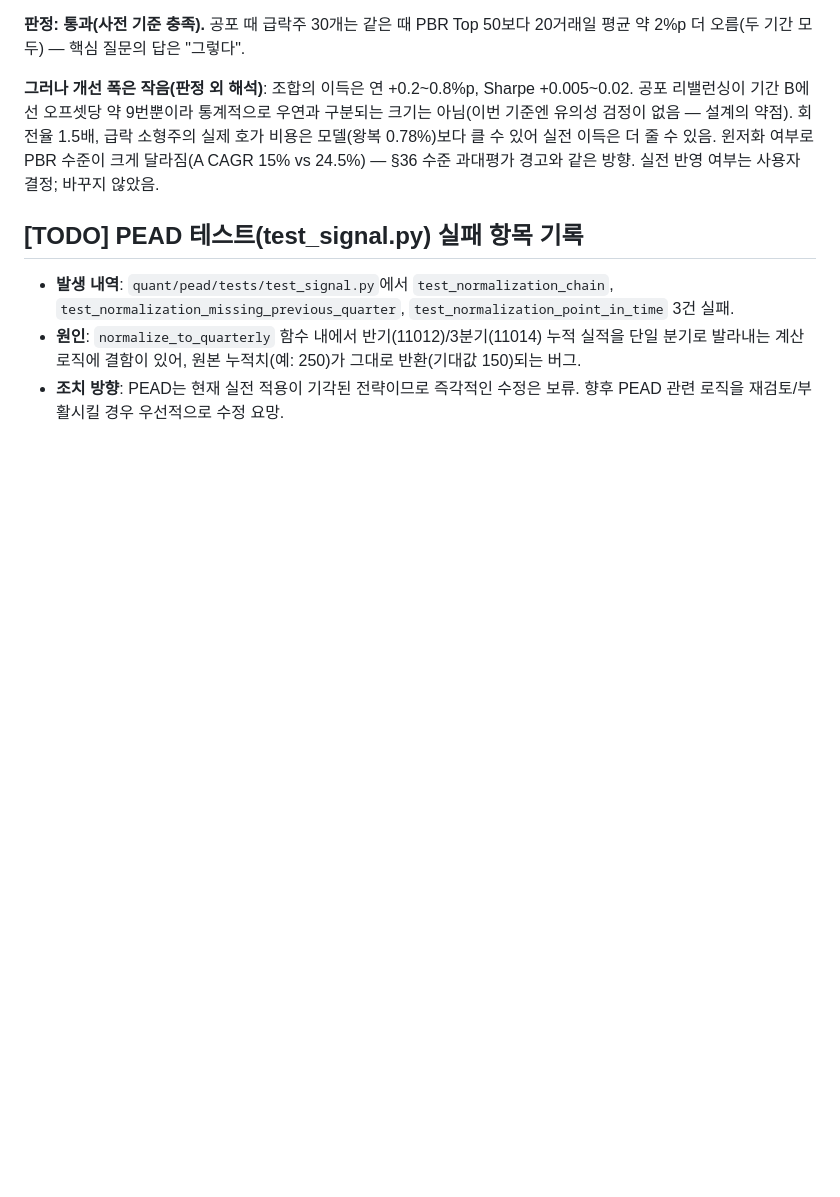
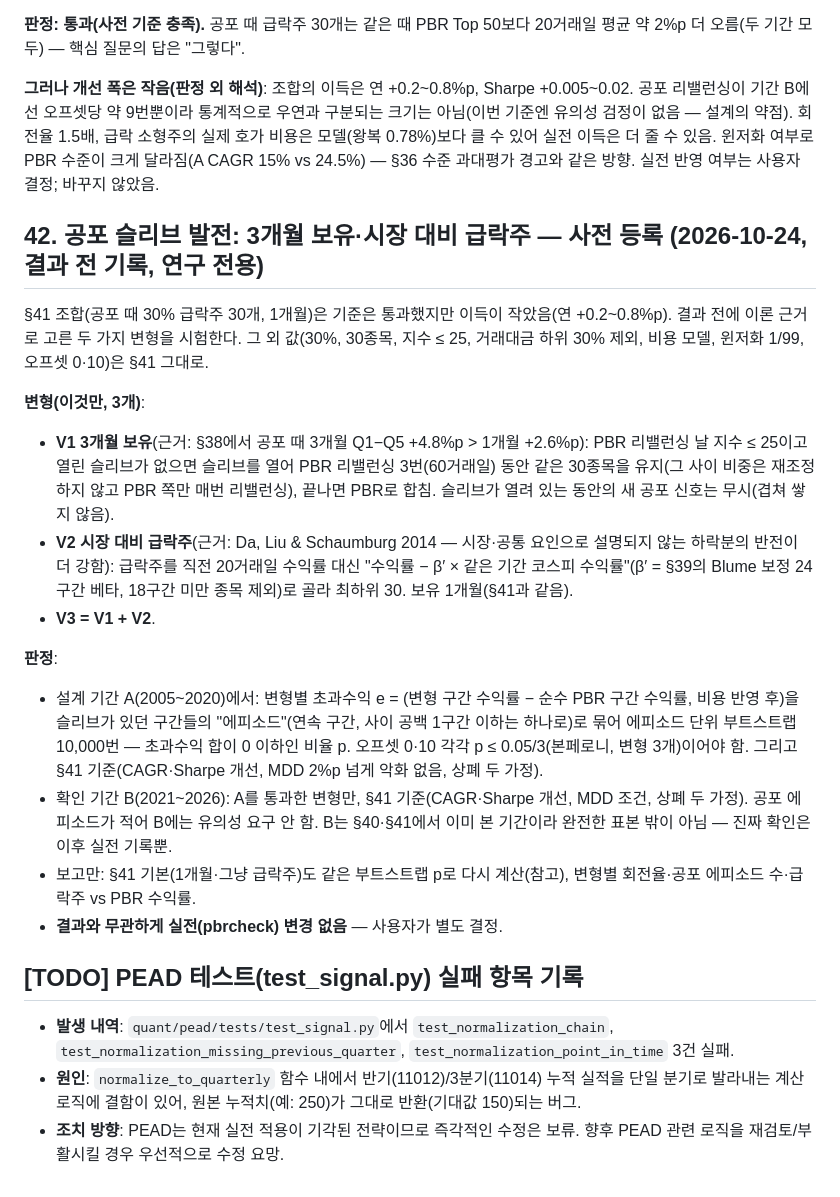
Before and after one commit to jmpp0215/quant-lab, a Markdown page: quant/pead/RESEARCH_LOG.md, the part around the change. Drawn GitHub-style; blank space fills up the shorter version.

Commit message:
docs(research-log): §42 pre-registration - fear sleeve variants (3-month hold, beta-residual losers)

```diff
--- a/quant/pead/RESEARCH_LOG.md
+++ b/quant/pead/RESEARCH_LOG.md
@@ -1571,6 +1571,29 @@ B +2.62% vs +0.74%(61%). 전부 전환(슬리브 100%)은 A +17.68%·B +9.05%로
 실제 호가 비용은 모델(왕복 0.78%)보다 클 수 있어 실전 이득은 더 줄 수 있음. 윈저화 여부로 PBR 수준이 크게 달라짐(A CAGR 15% vs
 24.5%) — §36 수준 과대평가 경고와 같은 방향. 실전 반영 여부는 사용자 결정; 바꾸지 않았음.
 
+## 42. 공포 슬리브 발전: 3개월 보유·시장 대비 급락주 — 사전 등록 (2026-10-24, 결과 전 기록, 연구 전용)
+
+§41 조합(공포 때 30% 급락주 30개, 1개월)은 기준은 통과했지만 이득이 작았음(연 +0.2~0.8%p). 결과 전에 이론 근거로 고른 두 가지
+변형을 시험한다. 그 외 값(30%, 30종목, 지수 ≤ 25, 거래대금 하위 30% 제외, 비용 모델, 윈저화 1/99, 오프셋 0·10)은 §41 그대로.
+
+**변형(이것만, 3개)**:
+- **V1 3개월 보유**(근거: §38에서 공포 때 3개월 Q1−Q5 +4.8%p > 1개월 +2.6%p): PBR 리밸런싱 날 지수 ≤ 25이고 열린 슬리브가 없으면
+  슬리브를 열어 PBR 리밸런싱 3번(60거래일) 동안 같은 30종목을 유지(그 사이 비중은 재조정하지 않고 PBR 쪽만 매번 리밸런싱),
+  끝나면 PBR로 합침. 슬리브가 열려 있는 동안의 새 공포 신호는 무시(겹쳐 쌓지 않음).
+- **V2 시장 대비 급락주**(근거: Da, Liu & Schaumburg 2014 — 시장·공통 요인으로 설명되지 않는 하락분의 반전이 더 강함): 급락주를
+  직전 20거래일 수익률 대신 "수익률 − β′ × 같은 기간 코스피 수익률"(β′ = §39의 Blume 보정 24구간 베타, 18구간 미만 종목 제외)로
+  골라 최하위 30. 보유 1개월(§41과 같음).
+- **V3 = V1 + V2**.
+
+**판정**:
+- 설계 기간 A(2005~2020)에서: 변형별 초과수익 e = (변형 구간 수익률 − 순수 PBR 구간 수익률, 비용 반영 후)을 슬리브가 있던 구간들의
+  "에피소드"(연속 구간, 사이 공백 1구간 이하는 하나로)로 묶어 에피소드 단위 부트스트랩 10,000번 — 초과수익 합이 0 이하인 비율 p.
+  오프셋 0·10 각각 p ≤ 0.05/3(본페로니, 변형 3개)이어야 함. 그리고 §41 기준(CAGR·Sharpe 개선, MDD 2%p 넘게 악화 없음, 상폐 두 가정).
+- 확인 기간 B(2021~2026): A를 통과한 변형만, §41 기준(CAGR·Sharpe 개선, MDD 조건, 상폐 두 가정). 공포 에피소드가 적어 B에는 유의성
+  요구 안 함. B는 §40·§41에서 이미 본 기간이라 완전한 표본 밖이 아님 — 진짜 확인은 이후 실전 기록뿐.
+- 보고만: §41 기본(1개월·그냥 급락주)도 같은 부트스트랩 p로 다시 계산(참고), 변형별 회전율·공포 에피소드 수·급락주 vs PBR 수익률.
+- **결과와 무관하게 실전(pbrcheck) 변경 없음** — 사용자가 별도 결정.
+
 ## [TODO] PEAD 테스트(test_signal.py) 실패 항목 기록
 - **발생 내역**: `quant/pead/tests/test_signal.py`에서 `test_normalization_chain`, `test_normalization_missing_previous_quarter`, `test_normalization_point_in_time` 3건 실패.
 - **원인**: `normalize_to_quarterly` 함수 내에서 반기(11012)/3분기(11014) 누적 실적을 단일 분기로 발라내는 계산 로직에 결함이 있어, 원본 누적치(예: 250)가 그대로 반환(기대값 150)되는 버그.
```
